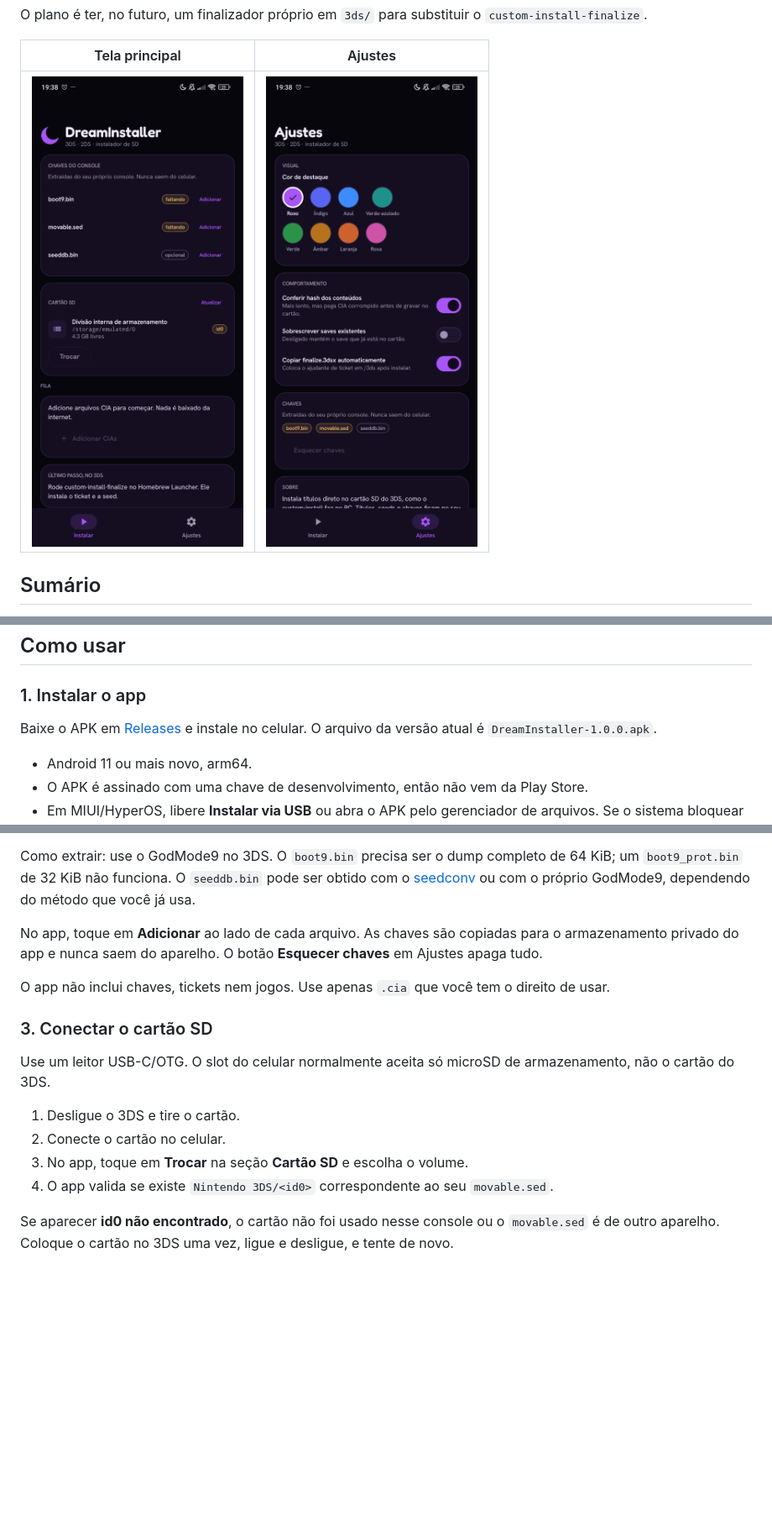
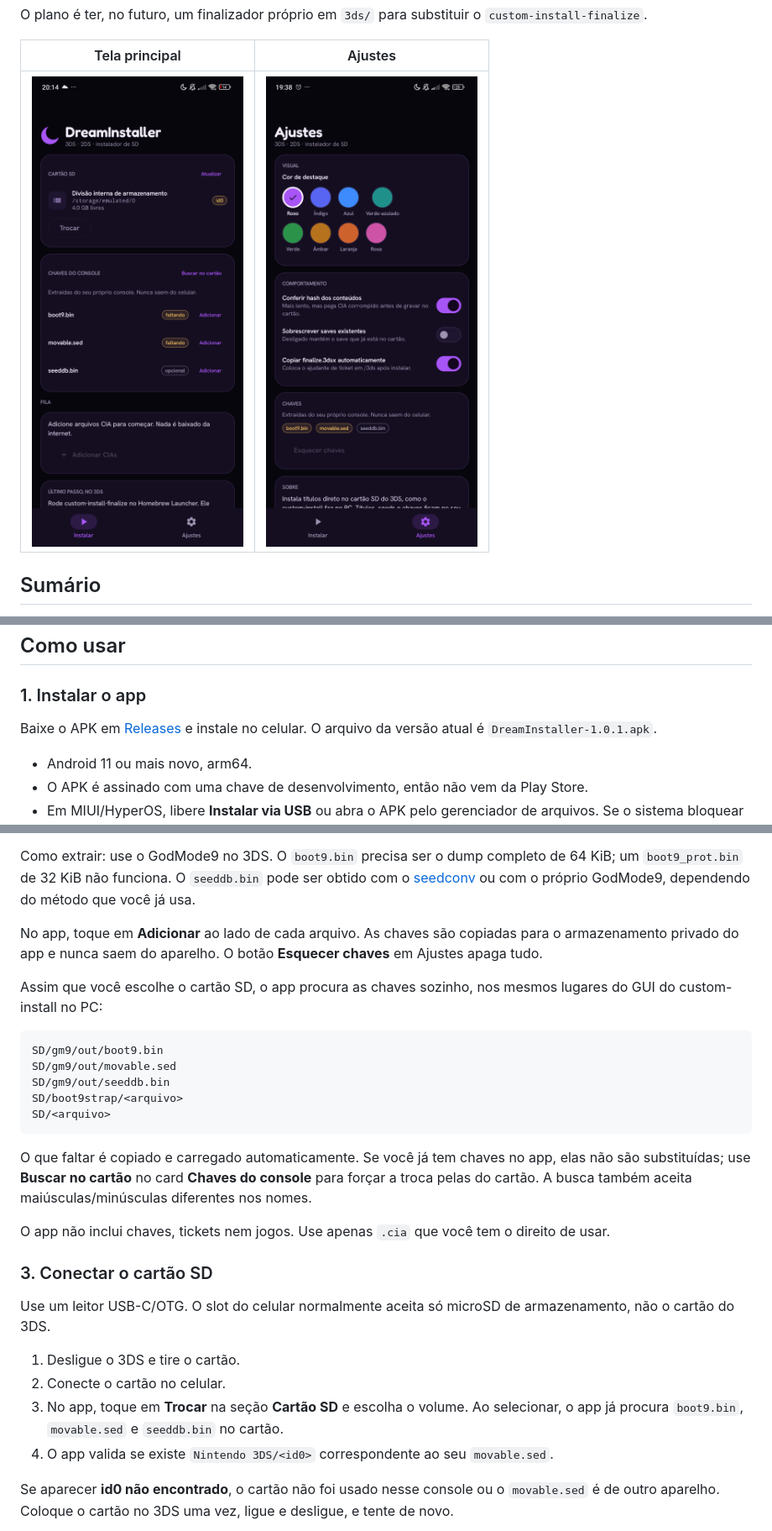
Before and after one commit to eduhbarb/DreamInstall, a Markdown page: README.md, 3 parts joined by grey strips. Shown at 84% size. Drawn GitHub-style; pictures changed too: android/docs/main.png; blank space fills up the shorter version.

Commit message:
auto-detect console keys on the SD and show the card before the keys

````diff
--- a/README.md
+++ b/README.md
@@ -54,7 +54,7 @@ O plano é ter, no futuro, um finalizador próprio em `3ds/` para substituir o
 
 Baixe o APK em
 [Releases](https://github.com/eduhbarb/DreamInstaller/releases/latest) e instale no celular.
-O arquivo da versão atual é `DreamInstaller-1.0.0.apk`.
+O arquivo da versão atual é `DreamInstaller-1.0.1.apk`.
 
 - Android 11 ou mais novo, arm64.
 - O APK é assinado com uma chave de desenvolvimento, então não vem da Play Store.
@@ -84,6 +84,21 @@ No app, toque em **Adicionar** ao lado de cada arquivo. As chaves são copiadas
 armazenamento privado do app e nunca saem do aparelho. O botão **Esquecer chaves** em Ajustes
 apaga tudo.
 
+Assim que você escolhe o cartão SD, o app procura as chaves sozinho, nos mesmos lugares do
+GUI do custom-install no PC:
+
+```
+SD/gm9/out/boot9.bin
+SD/gm9/out/movable.sed
+SD/gm9/out/seeddb.bin
+SD/boot9strap/<arquivo>
+SD/<arquivo>
+```
+
+O que faltar é copiado e carregado automaticamente. Se você já tem chaves no app, elas não são
+substituídas; use **Buscar no cartão** no card **Chaves do console** para forçar a troca pelas
+do cartão. A busca também aceita maiúsculas/minúsculas diferentes nos nomes.
+
 O app não inclui chaves, tickets nem jogos. Use apenas `.cia` que você tem o direito de usar.
 
 ### 3. Conectar o cartão SD
@@ -93,7 +108,8 @@ o cartão do 3DS.
 
 1. Desligue o 3DS e tire o cartão.
 2. Conecte o cartão no celular.
-3. No app, toque em **Trocar** na seção **Cartão SD** e escolha o volume.
+3. No app, toque em **Trocar** na seção **Cartão SD** e escolha o volume. Ao selecionar, o app
+   já procura `boot9.bin`, `movable.sed` e `seeddb.bin` no cartão.
 4. O app valida se existe `Nintendo 3DS/<id0>` correspondente ao seu `movable.sed`.
 
 Se aparecer **id0 não encontrado**, o cartão não foi usado nesse console ou o `movable.sed` é
````
Also changed, not shown: 8 other files.
